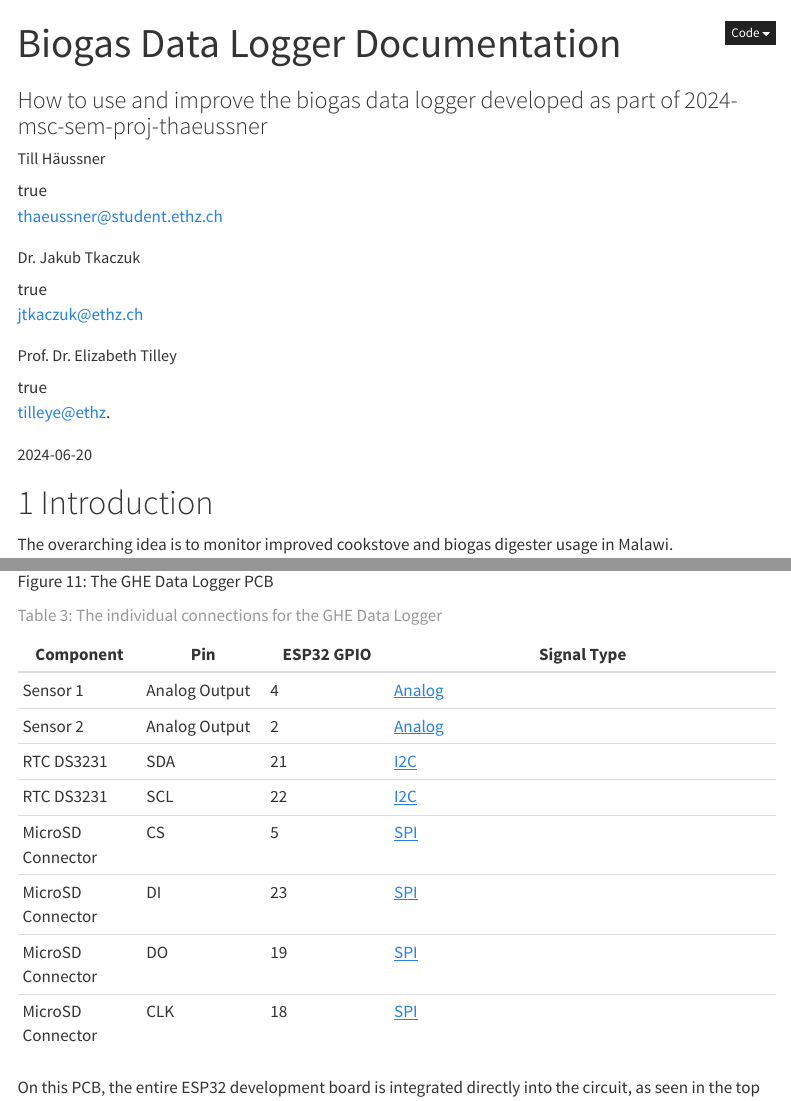
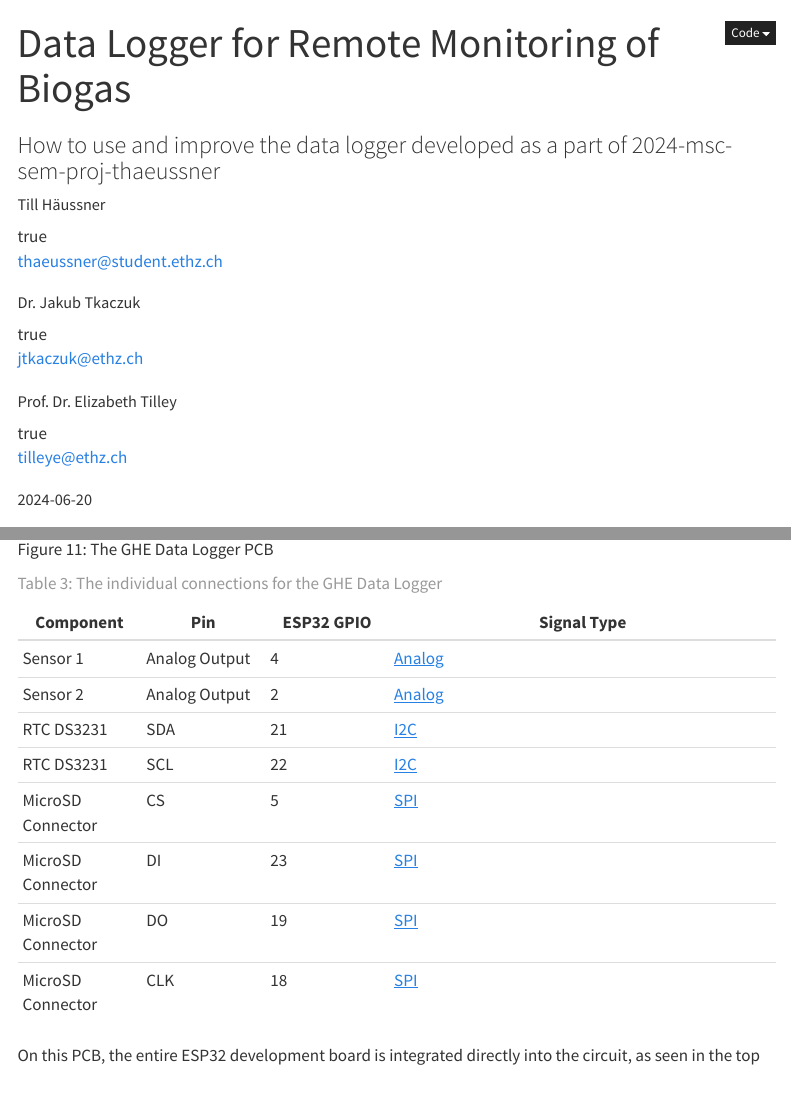
Before and after one commit to Global-Health-Engineering/GHE-data-logger, a Quarto document (docs/index.qmd): the page in a window 1100 px wide, from its top, and a second part further down, joined at a grey line. Rendered offline with R 4.5, knitr and Pandoc in place of Quarto, with nearby package versions; menus at the side of the page are left out; badge pictures from the web are left out.

Commit message:
update doi and citation

```diff
--- a/docs/index.qmd
+++ b/docs/index.qmd
@@ -1,6 +1,6 @@
 ---
-title: "Biogas Data Logger Documentation"
-subtitle: "How to use and improve the biogas data logger developed as part of 2024-msc-sem-proj-thaeussner"
+title: "Data Logger for Remote Monitoring of Biogas"
+subtitle: "How to use and improve the data logger developed as a part of 2024-msc-sem-proj-thaeussner"
 date: 2024-06-20
 author:
   - name: Till Häussner
@@ -28,7 +28,7 @@ author:
         url: https://ghe.ethz.ch/
   - name: Prof. Dr. Elizabeth Tilley
     orcid: 0000-0002-2095-9724
-    email: tilleye@ethz.
+    email: tilleye@ethz.ch
     attrubutes:
       corresponding: false
     role:
```
Also changed, not shown: README.md, docs/index.qmd (1 more changed lines), 1 other file.
